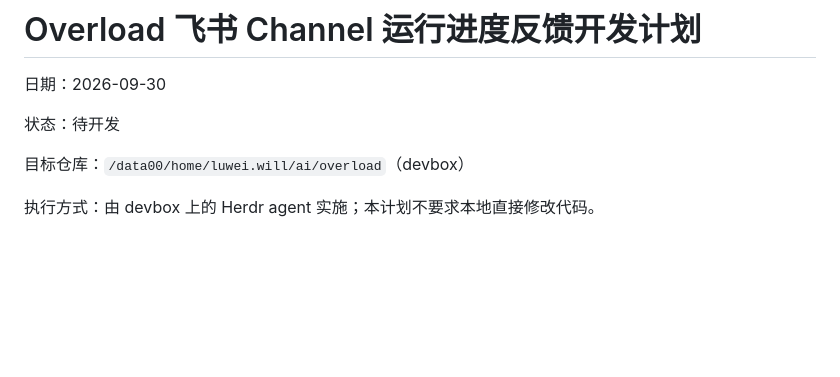
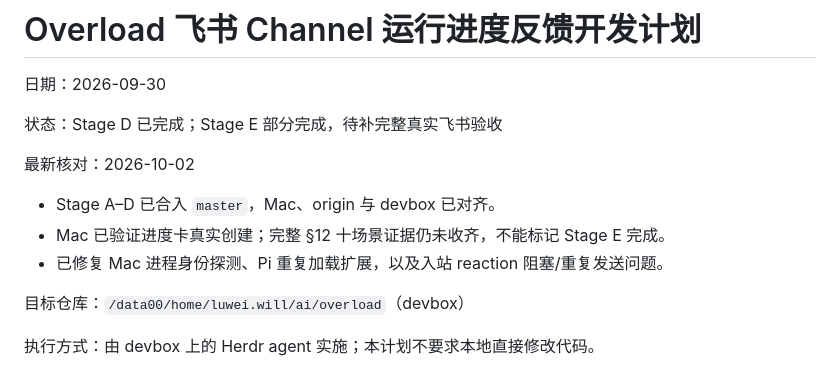
Before and after one commit to luw2007/overload, a Markdown page: docs/plans/fast-channel.md, the part around the change. Drawn GitHub-style; blank space fills up the shorter version.

Commit message:
docs: update fast-channel delivery status

```diff
--- a/docs/plans/fast-channel.md
+++ b/docs/plans/fast-channel.md
@@ -2,7 +2,13 @@
 
 日期：2026-09-30
 
-状态：待开发
+状态：Stage D 已完成；Stage E 部分完成，待补完整真实飞书验收
+
+最新核对：2026-10-02
+
+- Stage A–D 已合入 `master`，Mac、origin 与 devbox 已对齐。
+- Mac 已验证进度卡真实创建；完整 §12 十场景证据仍未收齐，不能标记 Stage E 完成。
+- 已修复 Mac 进程身份探测、Pi 重复加载扩展，以及入站 reaction 阻塞/重复发送问题。
 
 目标仓库：`/data00/home/luwei.will/ai/overload`（devbox）
 
```
